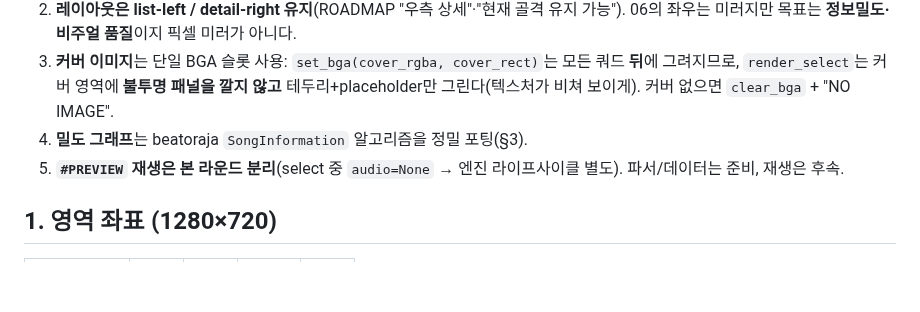
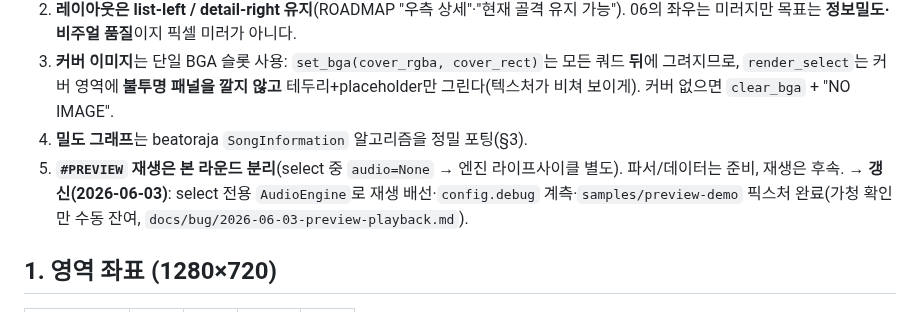
Before and after one commit to B-HS/R-BMS, a Markdown page: docs/reference/ui-select-redesign.md, the part around the change. GitHub-like rendering; blank space fills up the shorter version.

```diff
--- a/docs/reference/ui-select-redesign.md
+++ b/docs/reference/ui-select-redesign.md
@@ -9,7 +9,7 @@
 2. **레이아웃은 list-left / detail-right 유지**(ROADMAP "우측 상세"·"현재 골격 유지 가능"). 06의 좌우는 미러지만 목표는 **정보밀도·비주얼 품질**이지 픽셀 미러가 아니다.
 3. **커버 이미지**는 단일 BGA 슬롯 사용: `set_bga(cover_rgba, cover_rect)`는 모든 쿼드 **뒤**에 그려지므로, `render_select`는 커버 영역에 **불투명 패널을 깔지 않고** 테두리+placeholder만 그린다(텍스처가 비쳐 보이게). 커버 없으면 `clear_bga` + "NO IMAGE".
 4. **밀도 그래프**는 beatoraja `SongInformation` 알고리즘을 정밀 포팅(§3).
-5. **`#PREVIEW` 재생은 본 라운드 분리**(select 중 `audio=None` → 엔진 라이프사이클 별도). 파서/데이터는 준비, 재생은 후속.
+5. **`#PREVIEW` 재생은 본 라운드 분리**(select 중 `audio=None` → 엔진 라이프사이클 별도). 파서/데이터는 준비, 재생은 후속. → **갱신(2026-06-03)**: select 전용 `AudioEngine`로 재생 배선·`config.debug` 계측·`samples/preview-demo` 픽스처 완료(가청 확인만 수동 잔여, `docs/bug/2026-06-03-preview-playback.md`).
 
 ## 1. 영역 좌표 (1280×720)
 
```
Also changed, not shown: docs/PROCESS.md (+1 -1 lines).
